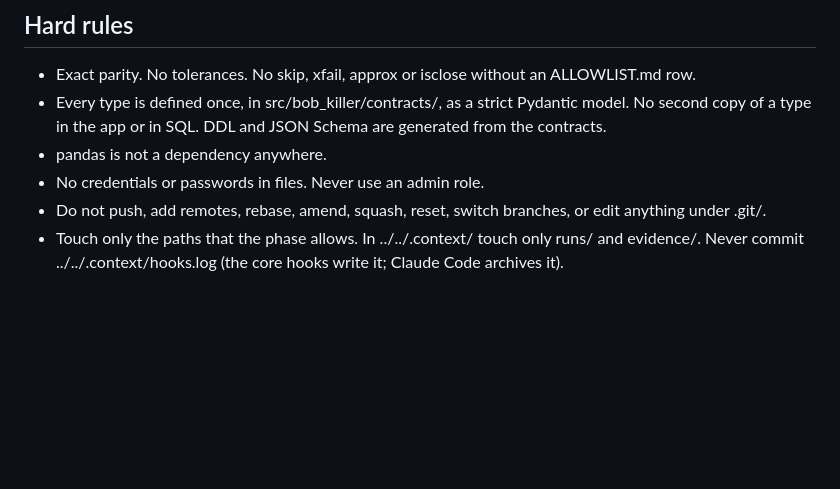
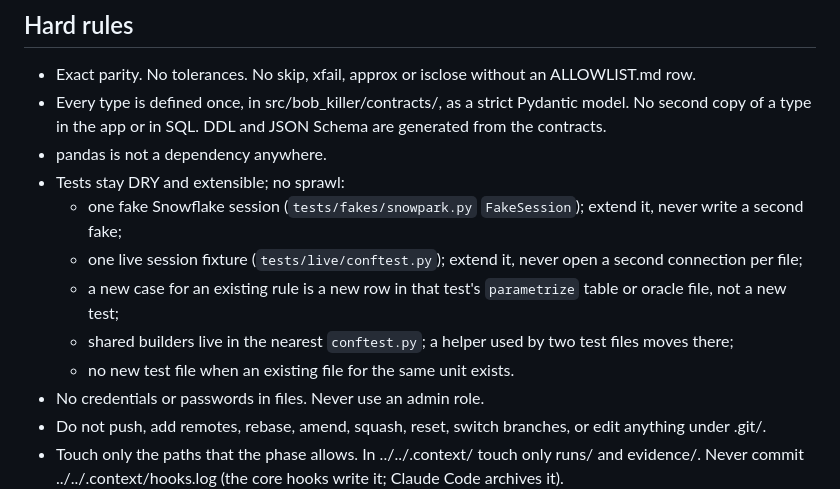
Before and after one commit to jtouley/bob-killer-snowflake, a Markdown page: labs/bob_killer/AGENTS.md, the part around the change. Drawn GitHub-style; blank space fills up the shorter version.

Commit message:
p1/scaffold: AGENTS.md test rules - one fake, one live fixture, parametrize over new tests
TDD-Phase: scaffold
Co-Authored-By: Claude Opus 5.5 <noreply@anthropic.com>

```diff
--- a/labs/bob_killer/AGENTS.md
+++ b/labs/bob_killer/AGENTS.md
@@ -32,6 +32,12 @@ Exception: for commit subjects, .context/ paths and hooks.log, this file wins ov
 - Every type is defined once, in src/bob_killer/contracts/, as a strict Pydantic model. No second copy of
   a type in the app or in SQL. DDL and JSON Schema are generated from the contracts.
 - pandas is not a dependency anywhere.
+- Tests stay DRY and extensible; no sprawl:
+  - one fake Snowflake session (`tests/fakes/snowpark.py` `FakeSession`); extend it, never write a second fake;
+  - one live session fixture (`tests/live/conftest.py`); extend it, never open a second connection per file;
+  - a new case for an existing rule is a new row in that test's `parametrize` table or oracle file, not a new test;
+  - shared builders live in the nearest `conftest.py`; a helper used by two test files moves there;
+  - no new test file when an existing file for the same unit exists.
 - No credentials or passwords in files. Never use an admin role.
 - Do not push, add remotes, rebase, amend, squash, reset, switch branches, or edit anything under .git/.
 - Touch only the paths that the phase allows. In ../../.context/ touch only runs/ and evidence/.
```
Also changed, not shown: docs/SPEC.md (+7 -1 lines).
